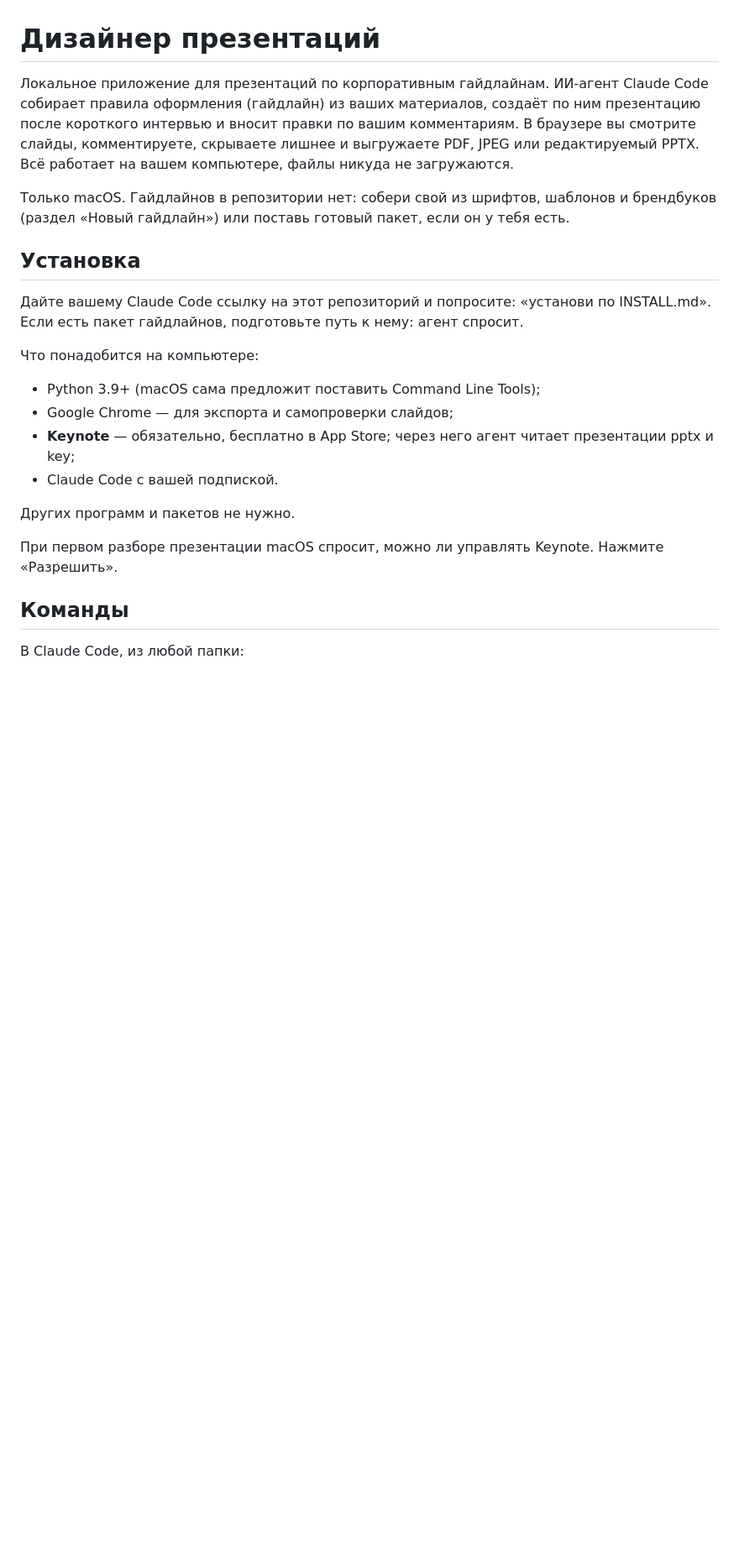
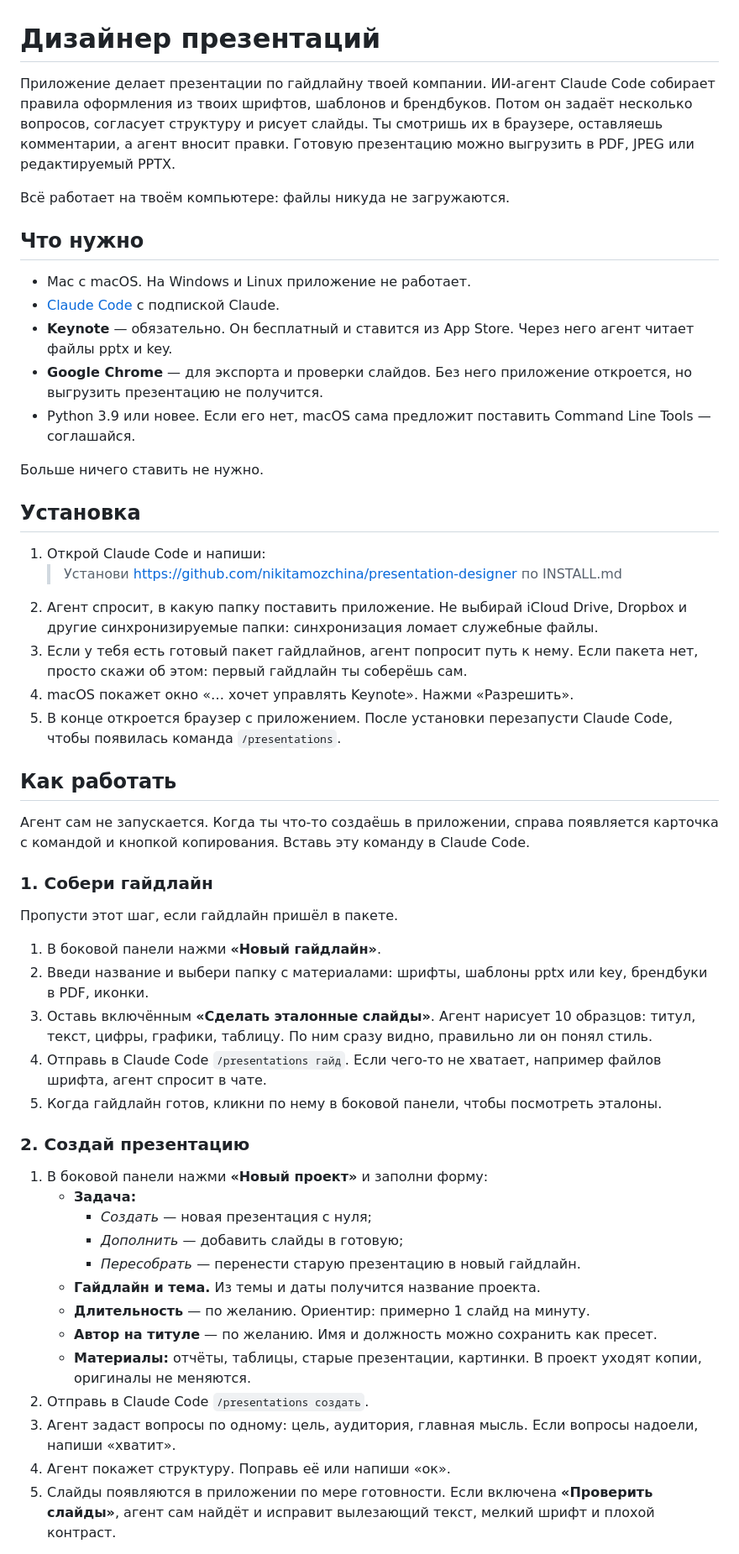
Before and after one commit to nikitamozchina/presentation-designer, a Markdown page: README.md, the part around one of its changes. Shown at 84% size. Rendered like a GitHub page; blank space fills up the shorter version.

Commit message:
README: инструкция для пользователя
Co-Authored-By: Claude Opus 5.5 <noreply@anthropic.com>

```diff
--- a/README.md
+++ b/README.md
@@ -1,23 +1,55 @@
 # Дизайнер презентаций
 
-Локальное приложение для презентаций по корпоративным гайдлайнам. ИИ-агент Claude Code собирает правила оформления (гайдлайн) из ваших материалов, создаёт по ним презентацию после короткого интервью и вносит правки по вашим комментариям. В браузере вы смотрите слайды, комментируете, скрываете лишнее и выгружаете PDF, JPEG или редактируемый PPTX. Всё работает на вашем компьютере, файлы никуда не загружаются.
+Приложение делает презентации по гайдлайну твоей компании. ИИ-агент Claude Code собирает правила оформления из твоих шрифтов, шаблонов и брендбуков. Потом он задаёт несколько вопросов, согласует структуру и рисует слайды. Ты смотришь их в браузере, оставляешь комментарии, а агент вносит правки. Готовую презентацию можно выгрузить в PDF, JPEG или редактируемый PPTX.
 
-Только macOS. Гайдлайнов в репозитории нет: собери свой из шрифтов, шаблонов и брендбуков (раздел «Новый гайдлайн») или поставь готовый пакет, если он у тебя есть.
+Всё работает на твоём компьютере: файлы никуда не загружаются.
+
+## Что нужно
+
+- Mac с macOS. На Windows и Linux приложение не работает.
+- [Claude Code](https://code.claude.com/docs/en/setup) с подпиской Claude.
+- **Keynote** — обязательно. Он бесплатный и ставится из App Store. Через него агент читает файлы pptx и key.
+- **Google Chrome** — для экспорта и проверки слайдов. Без него приложение откроется, но выгрузить презентацию не получится.
+- Python 3.9 или новее. Если его нет, macOS сама предложит поставить Command Line Tools — соглашайся.
+
+Больше ничего ставить не нужно.
 
 ## Установка
 
-Дайте вашему Claude Code ссылку на этот репозиторий и попросите: «установи по INSTALL.md». Если есть пакет гайдлайнов, подготовьте путь к нему: агент спросит.
+1. Открой Claude Code и напиши:
+   > Установи https://github.com/nikitamozchina/presentation-designer по INSTALL.md
+2. Агент спросит, в какую папку поставить приложение. Не выбирай iCloud Drive, Dropbox и другие синхронизируемые папки: синхронизация ломает служебные файлы.
+3. Если у тебя есть готовый пакет гайдлайнов, агент попросит путь к нему. Если пакета нет, просто скажи об этом: первый гайдлайн ты соберёшь сам.
+4. macOS покажет окно «… хочет управлять Keynote». Нажми «Разрешить».
+5. В конце откроется браузер с приложением. После установки перезапусти Claude Code, чтобы появилась команда `/presentations`.
 
-Что понадобится на компьютере:
-- Python 3.9+ (macOS сама предложит поставить Command Line Tools);
-- Google Chrome — для экспорта и самопроверки слайдов;
-- **Keynote** — обязательно, бесплатно в App Store; через него агент читает презентации pptx и key;
-- Claude Code с вашей подпиской.
+## Как работать
 
-Других программ и пакетов не нужно.
+Агент сам не запускается. Когда ты что-то создаёшь в приложении, справа появляется карточка с командой и кнопкой копирования. Вставь эту команду в Claude Code.
 
-При первом разборе презентации macOS спросит, можно ли управлять Keynote. Нажмите «Разрешить».
+### 1. Собери гайдлайн
 
-## Команды
+Пропусти этот шаг, если гайдлайн пришёл в пакете.
 
-В Claude Code, из любой папки:
+1. В боковой панели нажми **«Новый гайдлайн»**.
+2. Введи название и выбери папку с материалами: шрифты, шаблоны pptx или key, брендбуки в PDF, иконки.
+3. Оставь включённым **«Сделать эталонные слайды»**. Агент нарисует 10 образцов: титул, текст, цифры, графики, таблицу. По ним сразу видно, правильно ли он понял стиль.
+4. Отправь в Claude Code `/presentations гайд`. Если чего-то не хватает, например файлов шрифта, агент спросит в чате.
+5. Когда гайдлайн готов, кликни по нему в боковой панели, чтобы посмотреть эталоны.
+
+### 2. Создай презентацию
+
+1. В боковой панели нажми **«Новый проект»** и заполни форму:
+   - **Задача:**
+     - *Создать* — новая презентация с нуля;
+     - *Дополнить* — добавить слайды в готовую;
+     - *Пересобрать* — перенести старую презентацию в новый гайдлайн.
+   - **Гайдлайн и тема.** Из темы и даты получится название проекта.
+   - **Длительность** — по желанию. Ориентир: примерно 1 слайд на минуту.
+   - **Автор на титуле** — по желанию. Имя и должность можно сохранить как пресет.
+   - **Материалы:** отчёты, таблицы, старые презентации, картинки. В проект уходят копии, оригиналы не меняются.
+2. Отправь в Claude Code `/presentations создать`.
+3. Агент задаст вопросы по одному: цель, аудитория, главная мысль. Если вопросы надоели, напиши «хватит».
+4. Агент покажет структуру. Поправь её или напиши «ок».
+5. Слайды появляются в приложении по мере готовности. Если включена **«Проверить слайды»**, агент сам найдёт и исправит вылезающий текст, мелкий шрифт и плохой контраст.
+
```
Also changed, not shown: other parts of README.md (+49 -68 lines).
